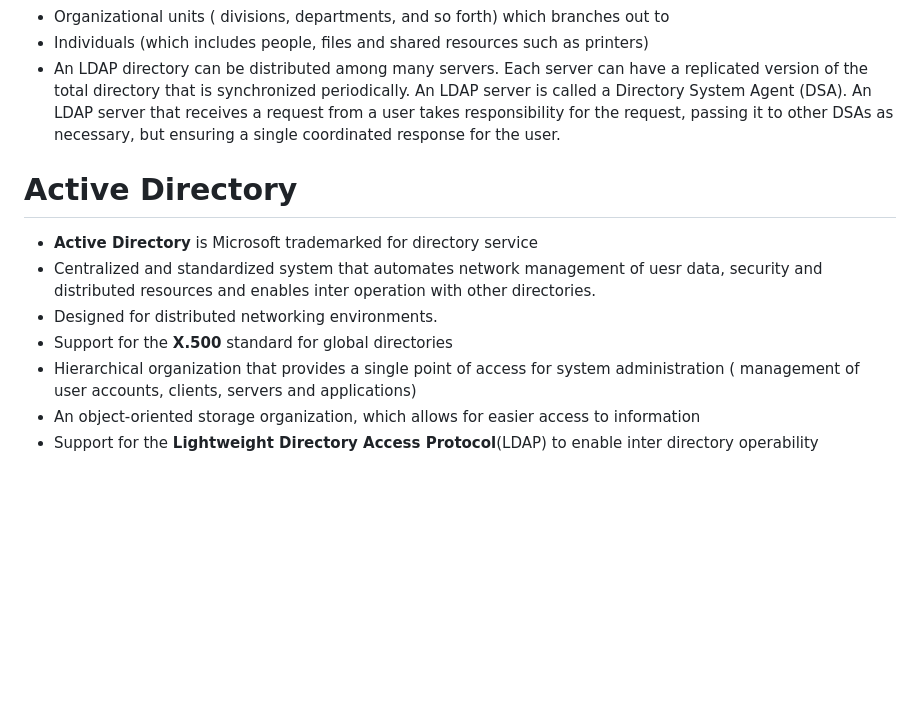
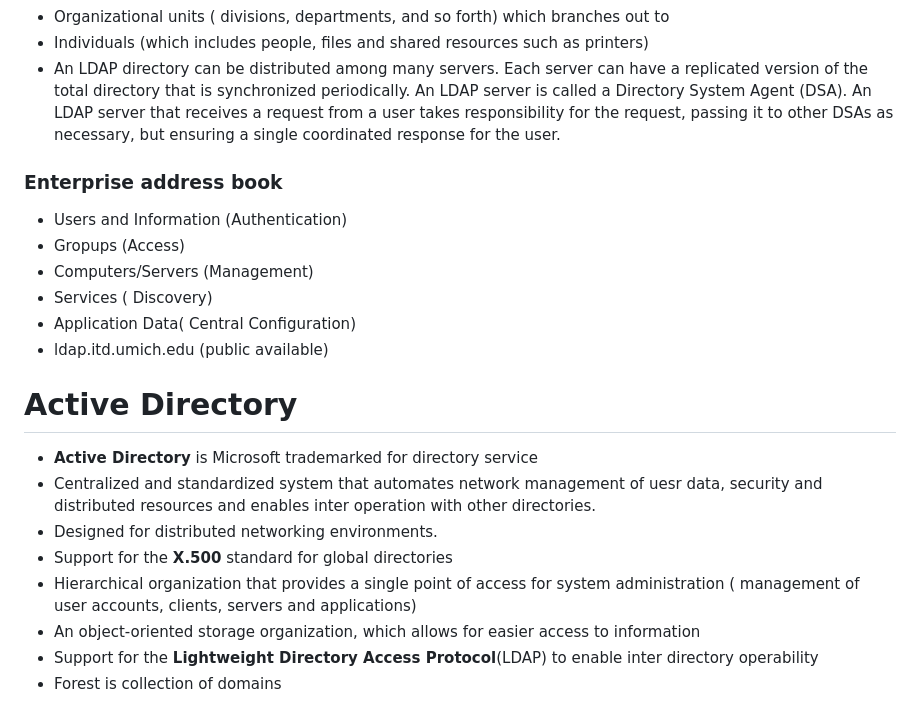
Before and after one commit to sairamaj/developer, a Markdown page: ActiveDirectory.MD, the part around the change. Rendered like a GitHub page; blank space fills up the shorter version.

```diff
--- a/ActiveDirectory.MD
+++ b/ActiveDirectory.MD
@@ -6,6 +6,15 @@
  * Organizational units ( divisions, departments, and so forth) which branches out to
  * Individuals (which includes people, files and shared resources such as printers)
 * An LDAP directory can be distributed among many servers. Each server can have a replicated version of the total directory that is synchronized periodically. An LDAP server is called a Directory System Agent (DSA). An LDAP server that receives a request from a user takes responsibility for the request, passing it to other DSAs as necessary, but ensuring a single coordinated response for the user.
+### Enterprise address book
+ * Users and Information (Authentication)
+ * Gropups (Access)
+ * Computers/Servers (Management)
+ * Services ( Discovery)
+ * Application Data( Central Configuration)
+* ldap.itd.umich.edu (public available)
+
+
 
 # Active Directory
 * __Active Directory__ is Microsoft trademarked for directory service
@@ -15,3 +24,4 @@
 * Hierarchical organization that provides a single point of access for system administration ( management of user accounts, clients, servers and applications)
 * An object-oriented storage organization, which allows for easier access to information
 * Support for the __Lightweight Directory Access Protocol__(LDAP) to enable inter directory operability
+* Forest is collection of domains
```
Also changed, not shown: gitinfo.MD (+22 -0 lines), images/gitobjects.png (added).
